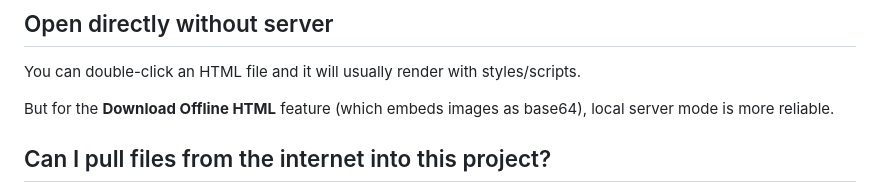
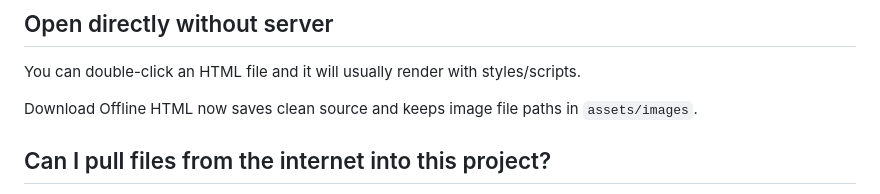
Before and after one commit to duckwbread/test, a Markdown page: readme.md, the part around the change. GitHub-like rendering.

```diff
--- a/readme.md
+++ b/readme.md
@@ -76,7 +76,7 @@ If you truly cannot download files directly, see `OFFLINE_EXPORT.md` for exact s
 ## Open directly without server
 You can double-click an HTML file and it will usually render with styles/scripts.
 
-But for the **Download Offline HTML** feature (which embeds images as base64), local server mode is more reliable.
+Download Offline HTML now saves clean source and keeps image file paths in `assets/images`.
 
 ## Can I pull files from the internet into this project?
 
```
